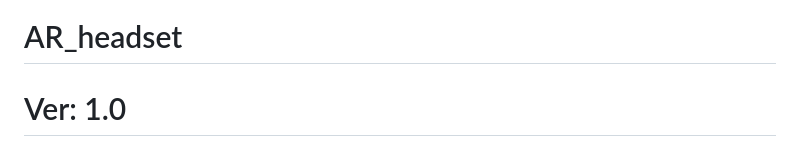
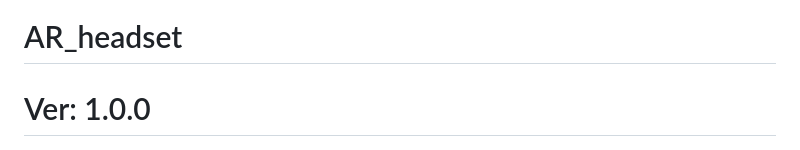
Before and after one commit to vladislav-serdyuk/AR_headset, a Markdown page: README.md, the part around the change. Rendered like a GitHub page.

```diff
--- a/README.md
+++ b/README.md
@@ -1,5 +1,5 @@
 # AR_headset
-# Ver: 1.0
+# Ver: 1.0.0
 ![img](./docs/GUI_exemple.png)
 
 ![GPL](https://www.gnu.org/graphics/gplv3-with-text-136x68.png)
```
